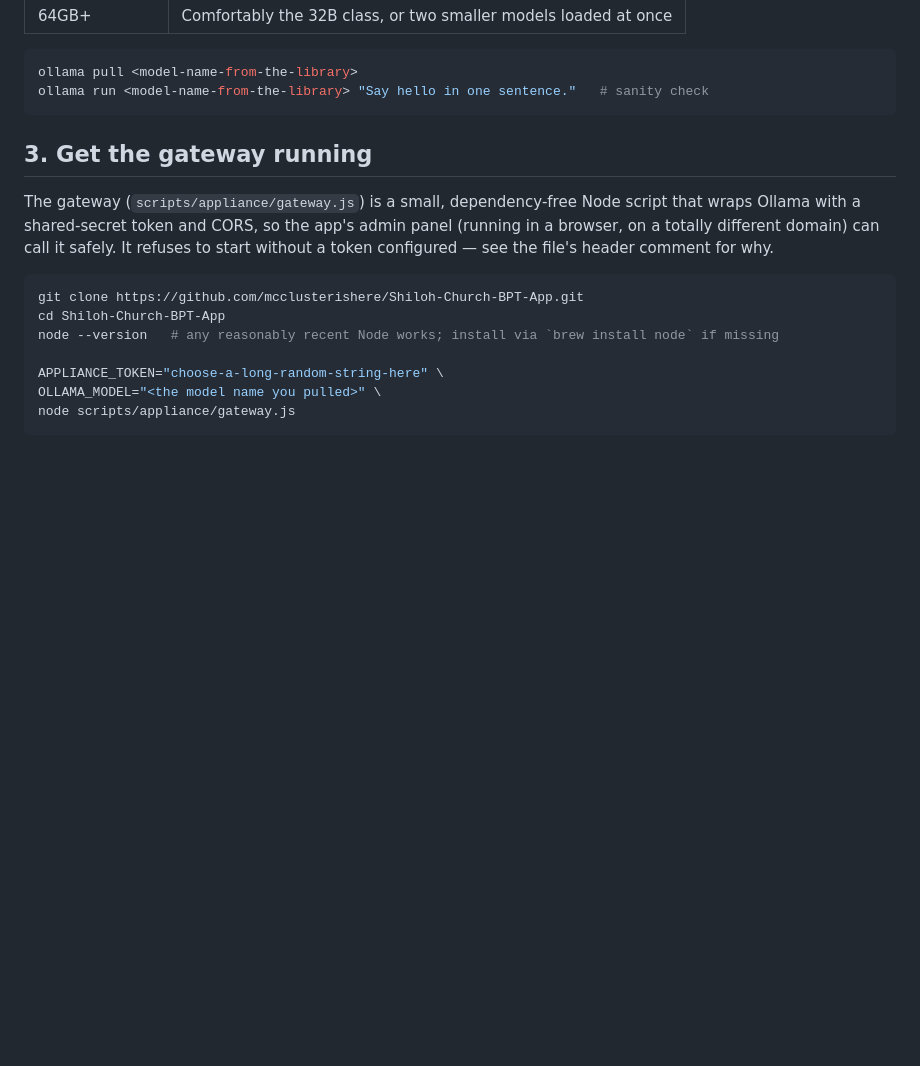
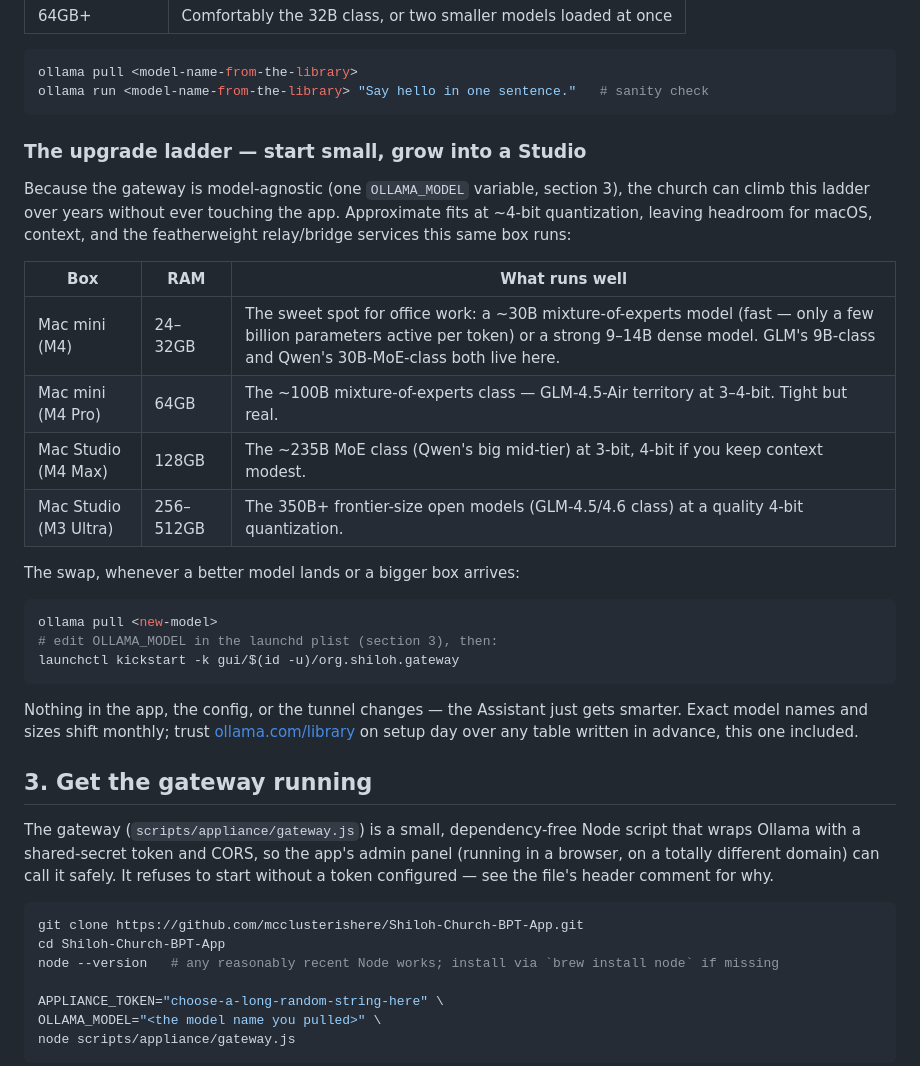
Before and after one commit to mcclusterishere/Shiloh-Church-BPT-App, a Markdown page: docs/APPLIANCE-SETUP.md, the part around the change. Drawn GitHub-style; blank space fills up the shorter version.

Commit message:
Document the appliance upgrade ladder: small mini now, Studio later
The gateway was always model-agnostic (one OLLAMA_MODEL variable), so
the church can climb from a 24GB Mac mini running a fast ~30B MoE model
to a Mac Studio running frontier-size open models without touching the
app. The new table maps each box tier to what honestly fits at ~4-bit,
with the swap procedure and a reminder to trust the Ollama library on
setup day over any table written in advance.

Co-Authored-By: Claude Fable 5 <noreply@anthropic.com>
Claude-Session: https://claude.ai/code/session_01KZs977LjXkRERSfSMVWzyb

````diff
--- a/docs/APPLIANCE-SETUP.md
+++ b/docs/APPLIANCE-SETUP.md
@@ -54,6 +54,33 @@ sizing guidance:
 ollama pull <model-name-from-the-library>
 ollama run <model-name-from-the-library> "Say hello in one sentence."   # sanity check
 ```
+
+### The upgrade ladder — start small, grow into a Studio
+
+Because the gateway is model-agnostic (one `OLLAMA_MODEL` variable, section 3),
+the church can climb this ladder over years without ever touching the app.
+Approximate fits at ~4-bit quantization, leaving headroom for macOS, context,
+and the featherweight relay/bridge services this same box runs:
+
+| Box | RAM | What runs well |
+| --- | --- | --- |
+| Mac mini (M4) | 24–32GB | The sweet spot for office work: a ~30B mixture-of-experts model (fast — only a few billion parameters active per token) or a strong 9–14B dense model. GLM's 9B-class and Qwen's 30B-MoE-class both live here. |
+| Mac mini (M4 Pro) | 64GB | The ~100B mixture-of-experts class — GLM-4.5-Air territory at 3–4-bit. Tight but real. |
+| Mac Studio (M4 Max) | 128GB | The ~235B MoE class (Qwen's big mid-tier) at 3-bit, 4-bit if you keep context modest. |
+| Mac Studio (M3 Ultra) | 256–512GB | The 350B+ frontier-size open models (GLM-4.5/4.6 class) at a quality 4-bit quantization. |
+
+The swap, whenever a better model lands or a bigger box arrives:
+
+```sh
+ollama pull <new-model>
+# edit OLLAMA_MODEL in the launchd plist (section 3), then:
+launchctl kickstart -k gui/$(id -u)/org.shiloh.gateway
+```
+
+Nothing in the app, the config, or the tunnel changes — the Assistant just
+gets smarter. Exact model names and sizes shift monthly; trust
+[ollama.com/library](https://ollama.com/library) on setup day over any table
+written in advance, this one included.
 
 ## 3. Get the gateway running
 
````
